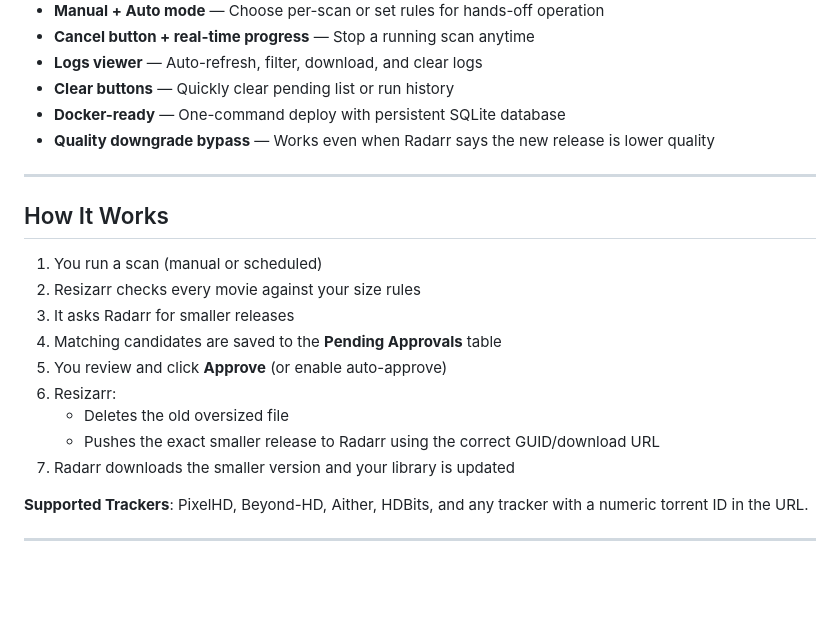
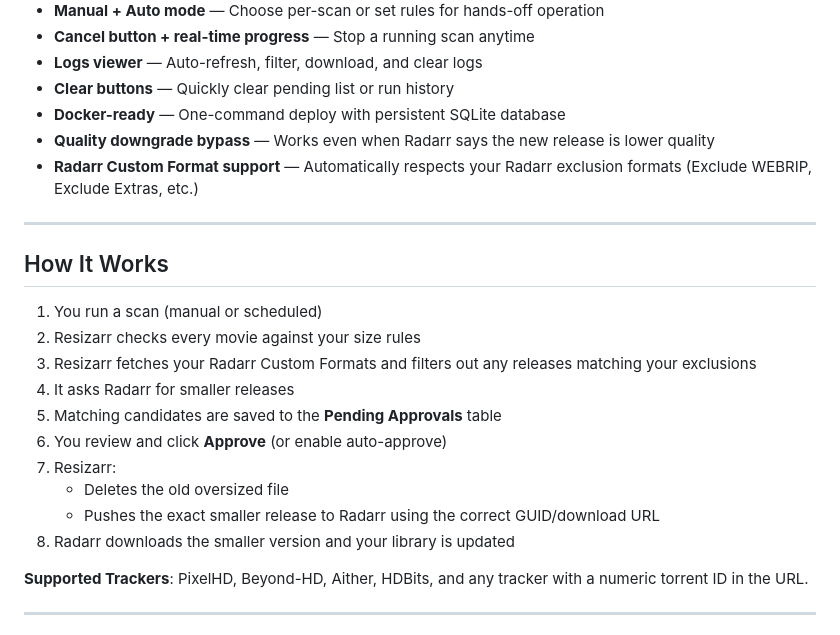
Before and after one commit to PLEXEUM/resizarr, a Markdown page: README.md, the part around the change. Rendered like a GitHub page; blank space fills up the shorter version.

Commit message:
docs: update README with Custom Format support

```diff
--- a/README.md
+++ b/README.md
@@ -18,6 +18,7 @@ Resizarr scans your Radarr library for movies that exceed your size rules, finds
 - **Clear buttons** — Quickly clear pending list or run history
 - **Docker-ready** — One-command deploy with persistent SQLite database
 - **Quality downgrade bypass** — Works even when Radarr says the new release is lower quality
+- **Radarr Custom Format support** — Automatically respects your Radarr exclusion formats (Exclude WEBRIP, Exclude Extras, etc.)
 
 ---
 
@@ -25,13 +26,14 @@ Resizarr scans your Radarr library for movies that exceed your size rules, finds
 
 1. You run a scan (manual or scheduled)
 2. Resizarr checks every movie against your size rules
-3. It asks Radarr for smaller releases
-4. Matching candidates are saved to the **Pending Approvals** table
-5. You review and click **Approve** (or enable auto-approve)
-6. Resizarr:
+3. Resizarr fetches your Radarr Custom Formats and filters out any releases matching your exclusions
+4. It asks Radarr for smaller releases
+5. Matching candidates are saved to the **Pending Approvals** table
+6. You review and click **Approve** (or enable auto-approve)
+7. Resizarr:
    - Deletes the old oversized file
    - Pushes the exact smaller release to Radarr using the correct GUID/download URL
-7. Radarr downloads the smaller version and your library is updated
+8. Radarr downloads the smaller version and your library is updated
 
 **Supported Trackers**: PixelHD, Beyond-HD, Aither, HDBits, and any tracker with a numeric torrent ID in the URL.
 
```
